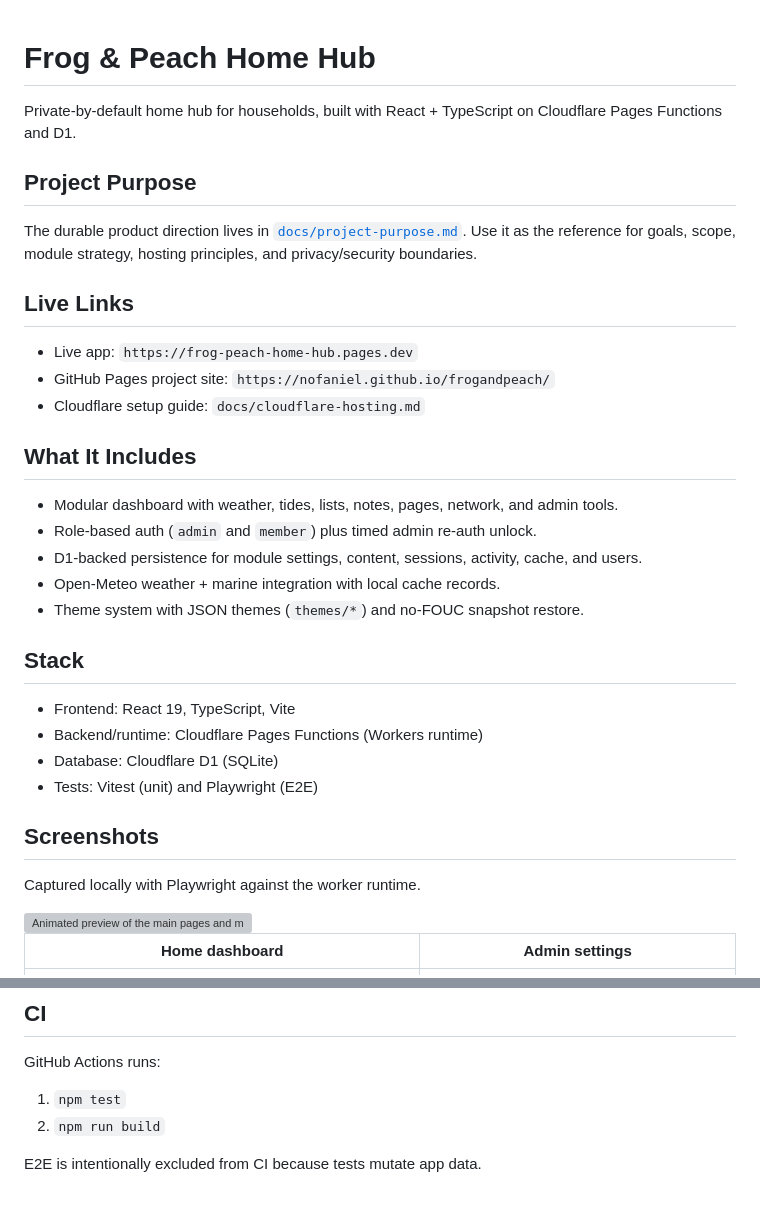
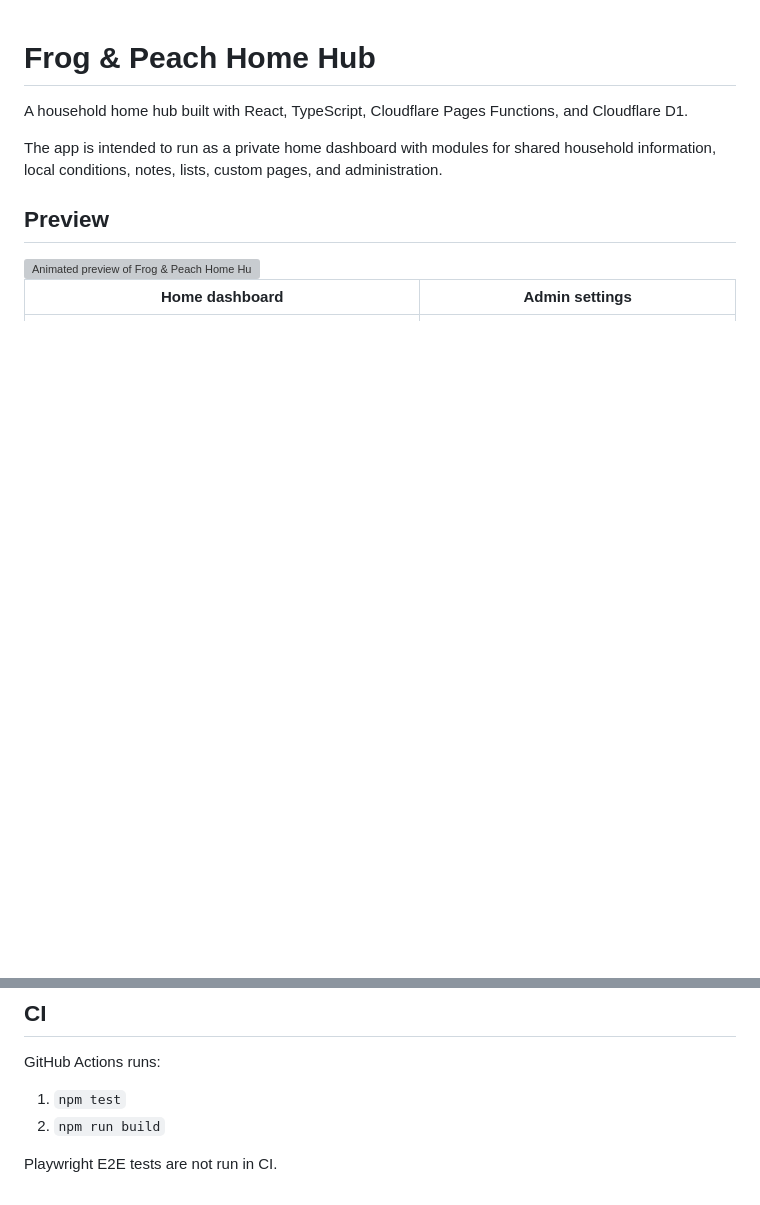
Before and after one commit to nofaniel/frogandpeach, a Markdown page: README.md, 2 parts joined by grey strips. Rendered like a GitHub page; blank space fills up the shorter version; grey boxes are pictures that could not be loaded.

```diff
--- a/README.md
+++ b/README.md
@@ -1,37 +1,12 @@
 # Frog & Peach Home Hub
 
-Private-by-default home hub for households, built with React + TypeScript on Cloudflare Pages Functions and D1.
+A household home hub built with React, TypeScript, Cloudflare Pages Functions, and Cloudflare D1.
 
-## Project Purpose
+The app is intended to run as a private home dashboard with modules for shared household information, local conditions, notes, lists, custom pages, and administration.
 
-The durable product direction lives in [`docs/project-purpose.md`](docs/project-purpose.md). Use it as the reference for goals, scope, module strategy, hosting principles, and privacy/security boundaries.
+## Preview
 
-## Live Links
-
-- Live app: `https://frog-peach-home-hub.pages.dev`
-- GitHub Pages project site: `https://nofaniel.github.io/frogandpeach/`
-- Cloudflare setup guide: `docs/cloudflare-hosting.md`
-
-## What It Includes
-
-- Modular dashboard with weather, tides, lists, notes, pages, network, and admin tools.
-- Role-based auth (`admin` and `member`) plus timed admin re-auth unlock.
-- D1-backed persistence for module settings, content, sessions, activity, cache, and users.
-- Open-Meteo weather + marine integration with local cache records.
-- Theme system with JSON themes (`themes/*`) and no-FOUC snapshot restore.
-
-## Stack
-
-- Frontend: React 19, TypeScript, Vite
-- Backend/runtime: Cloudflare Pages Functions (Workers runtime)
-- Database: Cloudflare D1 (SQLite)
-- Tests: Vitest (unit) and Playwright (E2E)
-
-## Screenshots
-
-Captured locally with Playwright against the worker runtime.
-
-<img src="docs/readme-screenshots/frog-peach-preview.gif" alt="Animated preview of the main pages and modules" width="960" />
+<img src="docs/readme-screenshots/frog-peach-preview.gif" alt="Animated preview of Frog & Peach Home Hub" width="960" />
 
 | Home dashboard | Admin settings |
 | --- | --- |
@@ -101,4 +174,4 @@ GitHub Actions runs:
 1. `npm test`
 2. `npm run build`
 
-E2E is intentionally excluded from CI because tests mutate app data.
+Playwright E2E tests are not run in CI.
```
Also changed, not shown: other parts of README.md (+119 -21 lines).
